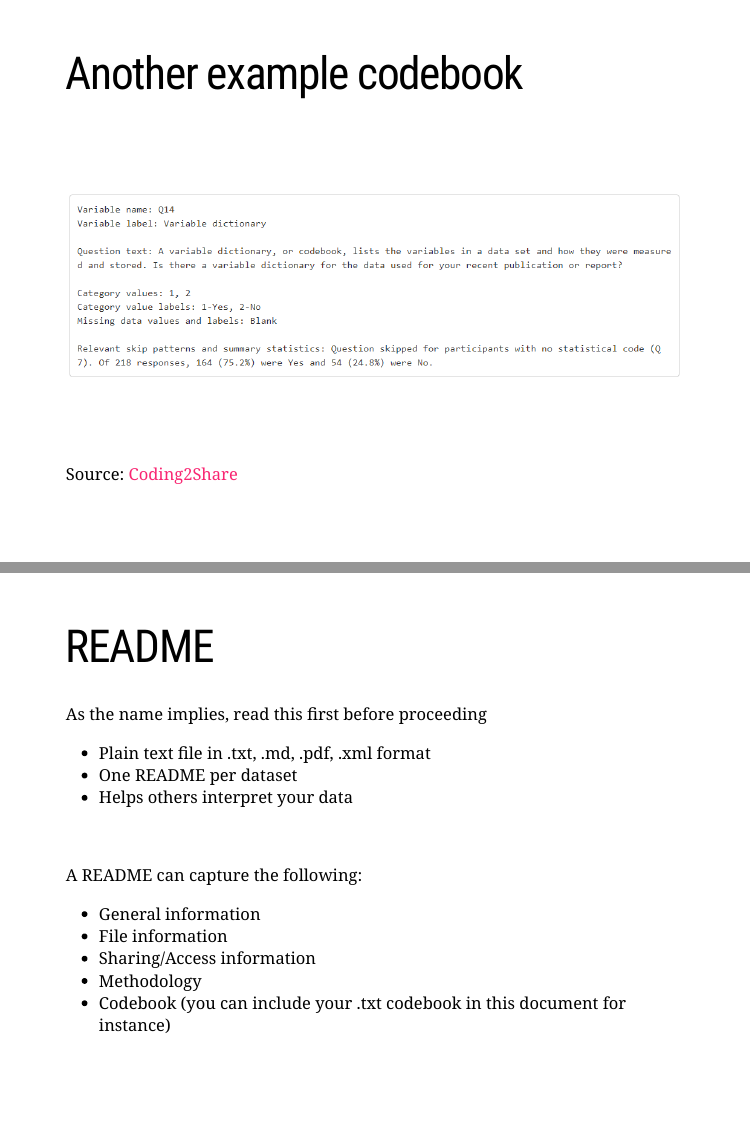
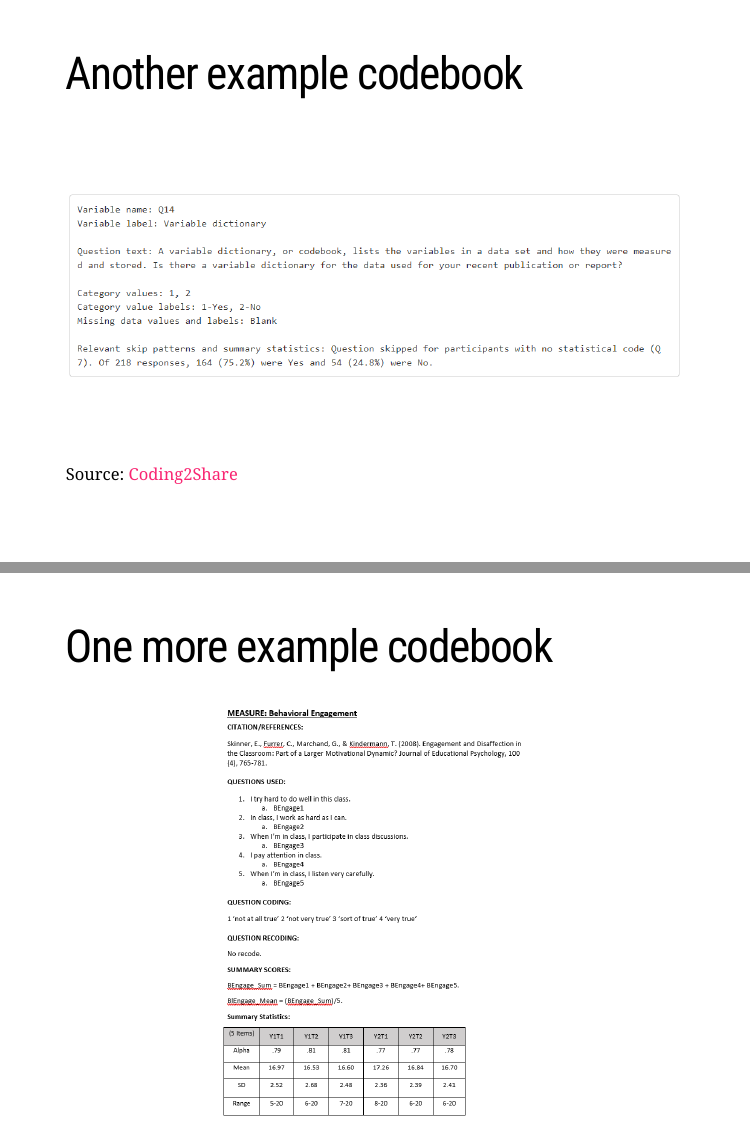
Before and after one commit to Cghlewis/mpsi-training1, an R Markdown document (index.Rmd): pages 25 and 26 of 40 before the commit and pages 25 and 26 of 41 after it, joined at a grey line. The pictures show the slides in the output file index.html that the author committed with the source; the slides are laid out offline by our stand-in for remark.js, each with all of its steps uncovered, in fonts that may differ from those the slides ask for, and without slide numbers, shadows or browser add-ons; a font, style sheet, LaTeX package, included part or bibliography that could not be used is replaced or left out.

Commit message:
Add 3rd codebook

````diff
--- a/index.Rmd
+++ b/index.Rmd
@@ -565,6 +565,16 @@ Source: [Coding2Share](https://coding2share.github.io/ReproducibilityToolkit/Mod
 
 ---
 
+# One more example codebook
+
+```{r, echo=FALSE, fig.align="center", out.width='50%'}
+
+knitr::include_graphics("img/codebook3.PNG")
+
+```
+
+---
+
 # README
 
 As the name implies, read this first before proceeding
````
Also changed, not shown: img/codebook3.PNG (added), index.html.
